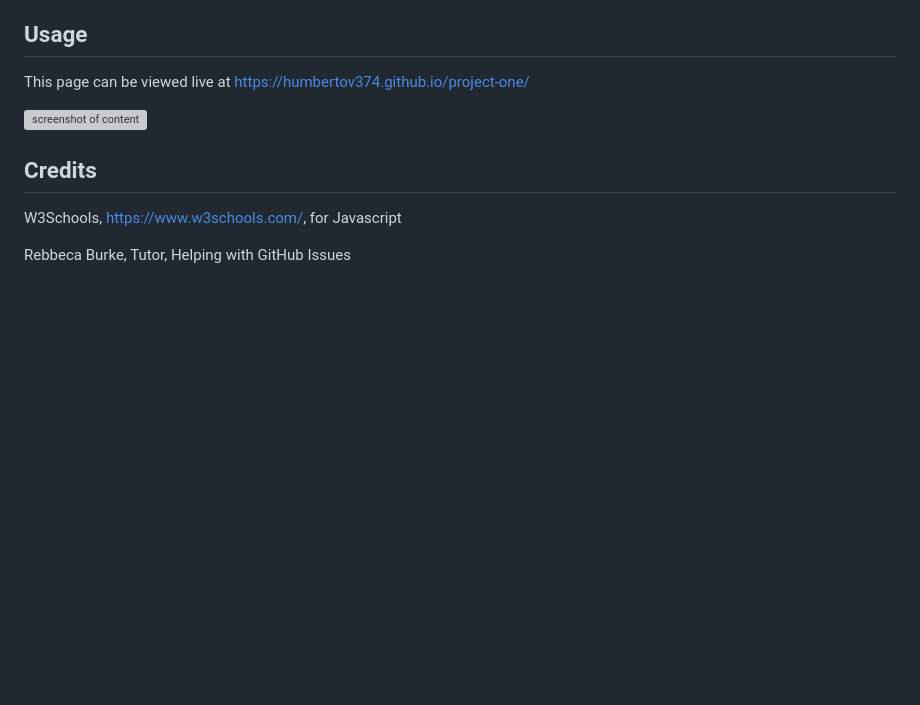
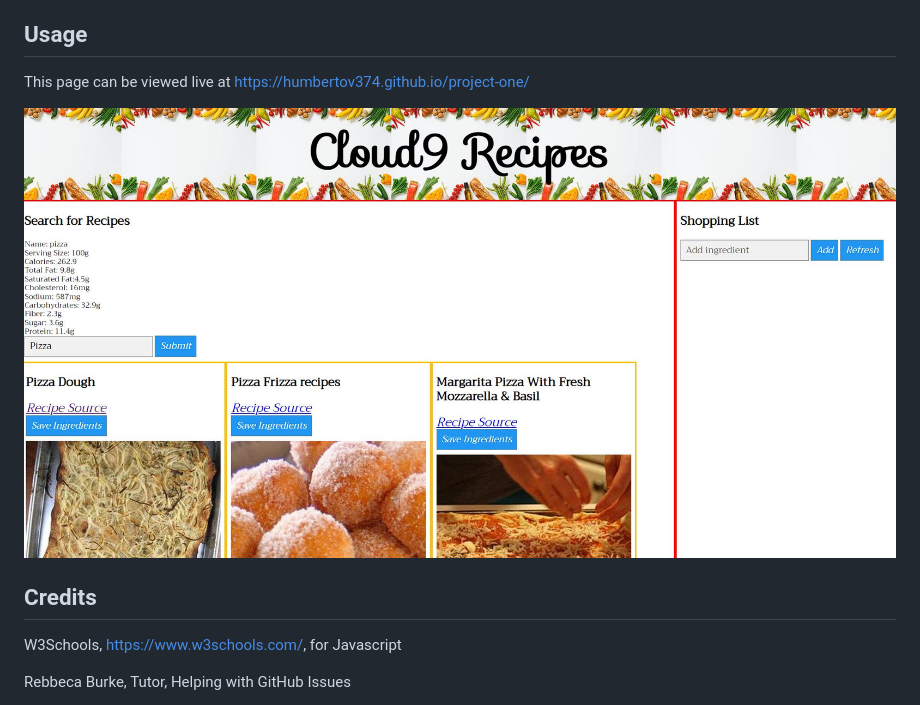
Before and after one commit to Humbertov374/project-one, a Markdown page: README.md, the part around the change. Drawn GitHub-style; pictures changed too: assets/Cloud9Recipe.JPG (added); blank space fills up the shorter version; grey boxes are pictures that could not be loaded.

Commit message:
added screenshot to README

```diff
--- a/README.md
+++ b/README.md
@@ -22,7 +22,7 @@ This page shows the coding repository: https://github.com/Humbertov374/project-o
 
 This page can be viewed live at https://humbertov374.github.io/project-one/
 
-![screenshot of content](./assets/pictures/live-page-pic.JPG "This is a screenshot of the content")
+![screenshot of content](./assets/Cloud9Recipe.JPG "This is a screenshot of the content")
 
 
 ## Credits
```
